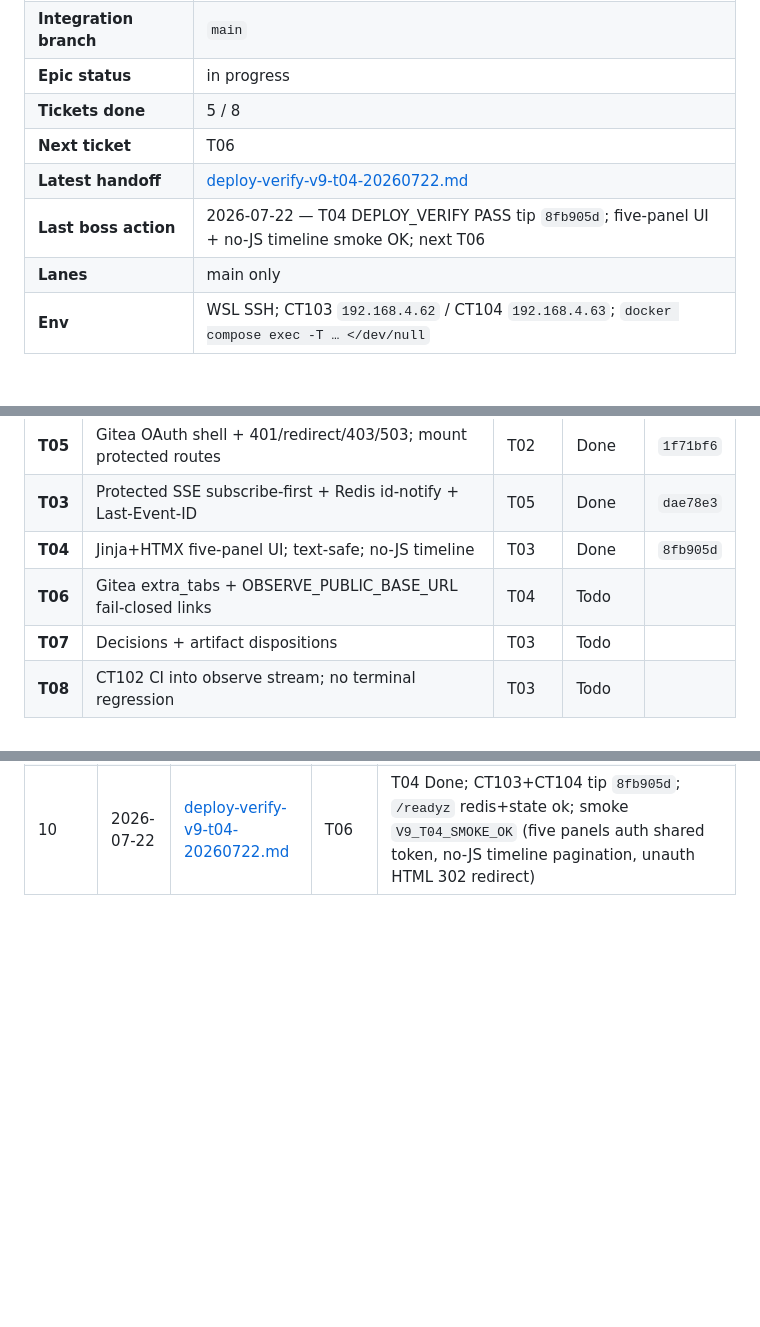
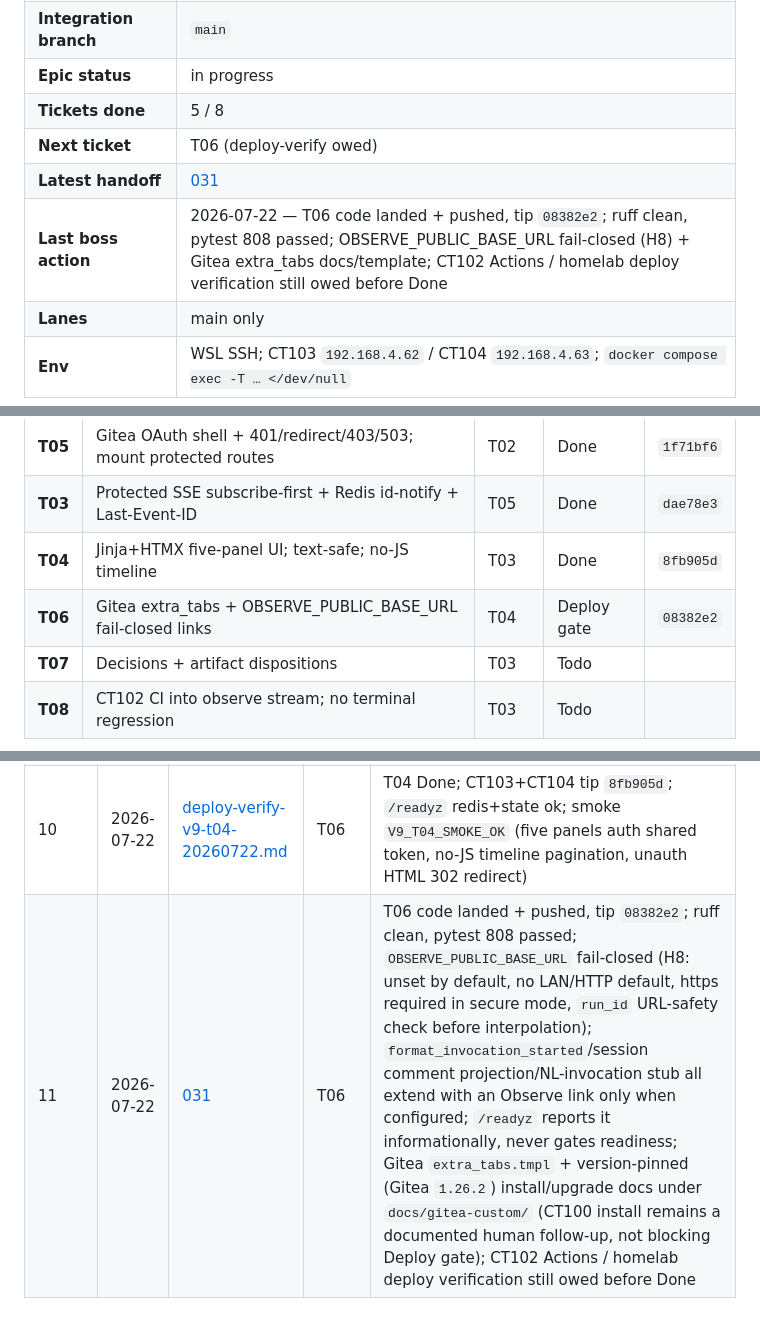
Before and after one commit to olsenben/agent-control-plane, a Markdown page: docs/handoff/boss-ledger-v9.md, 3 parts joined by grey strips. Rendered like a GitHub page; blank space fills up the shorter version.

Commit message:
V9 T06: ledger -> Deploy gate, handoff coordinator-handoff-031

```diff
--- a/docs/handoff/boss-ledger-v9.md
+++ b/docs/handoff/boss-ledger-v9.md
@@ -10,9 +10,9 @@ Epic supervisor state. Prior: [boss-ledger-v8.md](boss-ledger-v8.md) (residual Q
 | **Integration branch** | `main` |
 | **Epic status** | in progress |
 | **Tickets done** | 5 / 8 |
-| **Next ticket** | T06 |
-| **Latest handoff** | [deploy-verify-v9-t04-20260722.md](deploy-verify-v9-t04-20260722.md) |
-| **Last boss action** | 2026-07-22 — T04 DEPLOY_VERIFY PASS tip `8fb905d`; five-panel UI + no-JS timeline smoke OK; next T06 |
+| **Next ticket** | T06 (deploy-verify owed) |
+| **Latest handoff** | [031](coordinator-handoff-031.md) |
+| **Last boss action** | 2026-07-22 — T06 code landed + pushed, tip `08382e2`; ruff clean, pytest 808 passed; OBSERVE_PUBLIC_BASE_URL fail-closed (H8) + Gitea extra_tabs docs/template; CT102 Actions / homelab deploy verification still owed before Done |
 | **Lanes** | main only |
 | **Env** | WSL SSH; CT103 `192.168.4.62` / CT104 `192.168.4.63`; `docker compose exec -T … </dev/null` |
 
@@ -33,7 +33,7 @@ Only **T07 ∥ T08** may run in parallel (after T03 Done).
 | **T05** | Gitea OAuth shell + 401/redirect/403/503; mount protected routes | T02 | Done | `1f71bf6` |
 | **T03** | Protected SSE subscribe-first + Redis id-notify + Last-Event-ID | T05 | Done | `dae78e3` |
 | **T04** | Jinja+HTMX five-panel UI; text-safe; no-JS timeline | T03 | Done | `8fb905d` |
-| **T06** | Gitea extra_tabs + OBSERVE_PUBLIC_BASE_URL fail-closed links | T04 | Todo | |
+| **T06** | Gitea extra_tabs + OBSERVE_PUBLIC_BASE_URL fail-closed links | T04 | Deploy gate | `08382e2` |
 | **T07** | Decisions + artifact dispositions | T03 | Todo | |
 | **T08** | CT102 CI into observe stream; no terminal regression | T03 | Todo | |
 
@@ -56,3 +56,4 @@ H1 safe-display before store/stream/UI · H2 auth before public routes · H3 pro
 | 8 | 2026-07-22 | [deploy-verify-v9-t03-20260722.md](deploy-verify-v9-t03-20260722.md) | T04 | T03 Done; CT103+CT104 tip `dae78e3`; `/readyz` redis+state ok; smoke `V9_T03_SMOKE_OK` (401 unauth SSE, history ids 1–2, live notify id 3, shared token) |
 | 9 | 2026-07-22 | [030](coordinator-handoff-030.md) | T06 | T04 code landed + pushed, tip `b914d30`; ruff clean, pytest 773 passed; five-panel Jinja+HTMX UI (current state / decision timeline / decisions placeholder / live logs SSE+HTMX-poll / artifacts placeholder), text-safe (HTML/ANSI/Markdown escape as text, no raw/prohibited payload in page/HTMX/SSE), no-JS timeline pagination; ADR-0031 accepted; CT102 Actions / homelab deploy verification still owed before Done |
 | 10 | 2026-07-22 | [deploy-verify-v9-t04-20260722.md](deploy-verify-v9-t04-20260722.md) | T06 | T04 Done; CT103+CT104 tip `8fb905d`; `/readyz` redis+state ok; smoke `V9_T04_SMOKE_OK` (five panels auth shared token, no-JS timeline pagination, unauth HTML 302 redirect) |
+| 11 | 2026-07-22 | [031](coordinator-handoff-031.md) | T06 | T06 code landed + pushed, tip `08382e2`; ruff clean, pytest 808 passed; `OBSERVE_PUBLIC_BASE_URL` fail-closed (H8: unset by default, no LAN/HTTP default, https required in secure mode, `run_id` URL-safety check before interpolation); `format_invocation_started`/session comment projection/NL-invocation stub all extend with an Observe link only when configured; `/readyz` reports it informationally, never gates readiness; Gitea `extra_tabs.tmpl` + version-pinned (Gitea `1.26.2`) install/upgrade docs under `docs/gitea-custom/` (CT100 install remains a documented human follow-up, not blocking Deploy gate); CT102 Actions / homelab deploy verification still owed before Done |
```
Also changed, not shown: docs/handoff/coordinator-handoff-031.md (added, +155 -0 lines).
